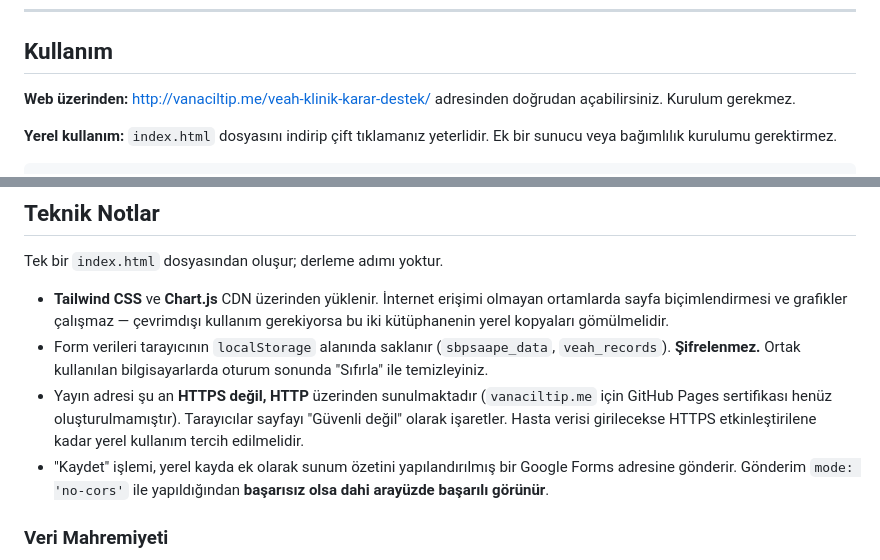
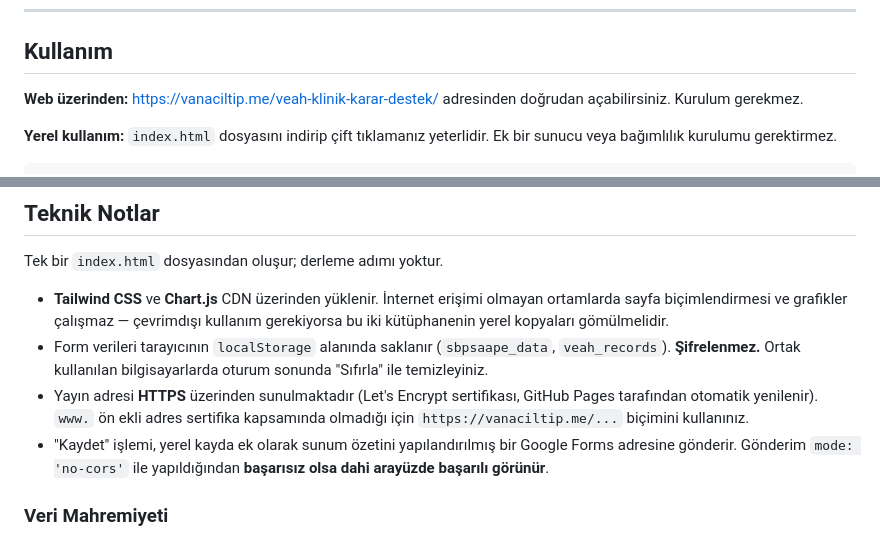
Before and after one commit to drmehmettatli/veah-klinik-karar-destek, a Markdown page: README.md, 2 parts joined by grey strips. Drawn GitHub-style.

Commit message:
README: yayin adresi HTTPS'e gecirildi
vanaciltip.me icin Let's Encrypt sertifikasi uretildi; baglantilar
https:// olarak guncellendi ve "HTTPS degil" uyarisi kaldirildi.

Co-Authored-By: Claude Fable 5 <noreply@anthropic.com>

```diff
--- a/README.md
+++ b/README.md
@@ -58,7 +58,7 @@ Acil serviste yazma süresini kısaltmak için:
 
 ## Kullanım
 
-**Web üzerinden:** http://vanaciltip.me/veah-klinik-karar-destek/ adresinden doğrudan açabilirsiniz. Kurulum gerekmez.
+**Web üzerinden:** https://vanaciltip.me/veah-klinik-karar-destek/ adresinden doğrudan açabilirsiniz. Kurulum gerekmez.
 
 **Yerel kullanım:** `index.html` dosyasını indirip çift tıklamanız yeterlidir. Ek bir sunucu veya bağımlılık kurulumu gerektirmez.
 
@@ -76,7 +76,7 @@ Tek bir `index.html` dosyasından oluşur; derleme adımı yoktur.
 
 - **Tailwind CSS** ve **Chart.js** CDN üzerinden yüklenir. İnternet erişimi olmayan ortamlarda sayfa biçimlendirmesi ve grafikler çalışmaz — çevrimdışı kullanım gerekiyorsa bu iki kütüphanenin yerel kopyaları gömülmelidir.
 - Form verileri tarayıcının `localStorage` alanında saklanır (`sbpsaape_data`, `veah_records`). **Şifrelenmez.** Ortak kullanılan bilgisayarlarda oturum sonunda "Sıfırla" ile temizleyiniz.
-- Yayın adresi şu an **HTTPS değil, HTTP** üzerinden sunulmaktadır (`vanaciltip.me` için GitHub Pages sertifikası henüz oluşturulmamıştır). Tarayıcılar sayfayı "Güvenli değil" olarak işaretler. Hasta verisi girilecekse HTTPS etkinleştirilene kadar yerel kullanım tercih edilmelidir.
+- Yayın adresi **HTTPS** üzerinden sunulmaktadır (Let's Encrypt sertifikası, GitHub Pages tarafından otomatik yenilenir). `www.` ön ekli adres sertifika kapsamında olmadığı için `https://vanaciltip.me/...` biçimini kullanınız.
 - "Kaydet" işlemi, yerel kayda ek olarak sunum özetini yapılandırılmış bir Google Forms adresine gönderir. Gönderim `mode: 'no-cors'` ile yapıldığından **başarısız olsa dahi arayüzde başarılı görünür**.
 
 ### Veri Mahremiyeti
```
Also changed, not shown: other parts of README.md (+1 -1 lines).
